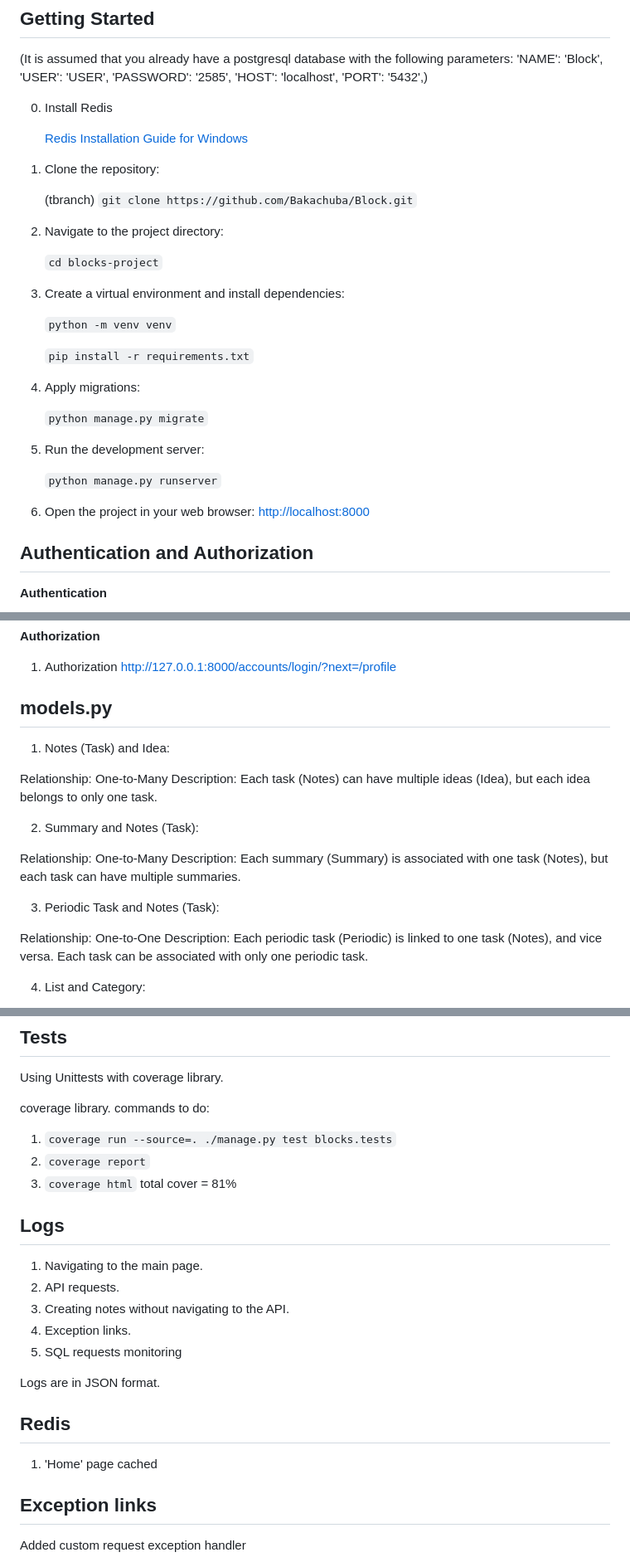
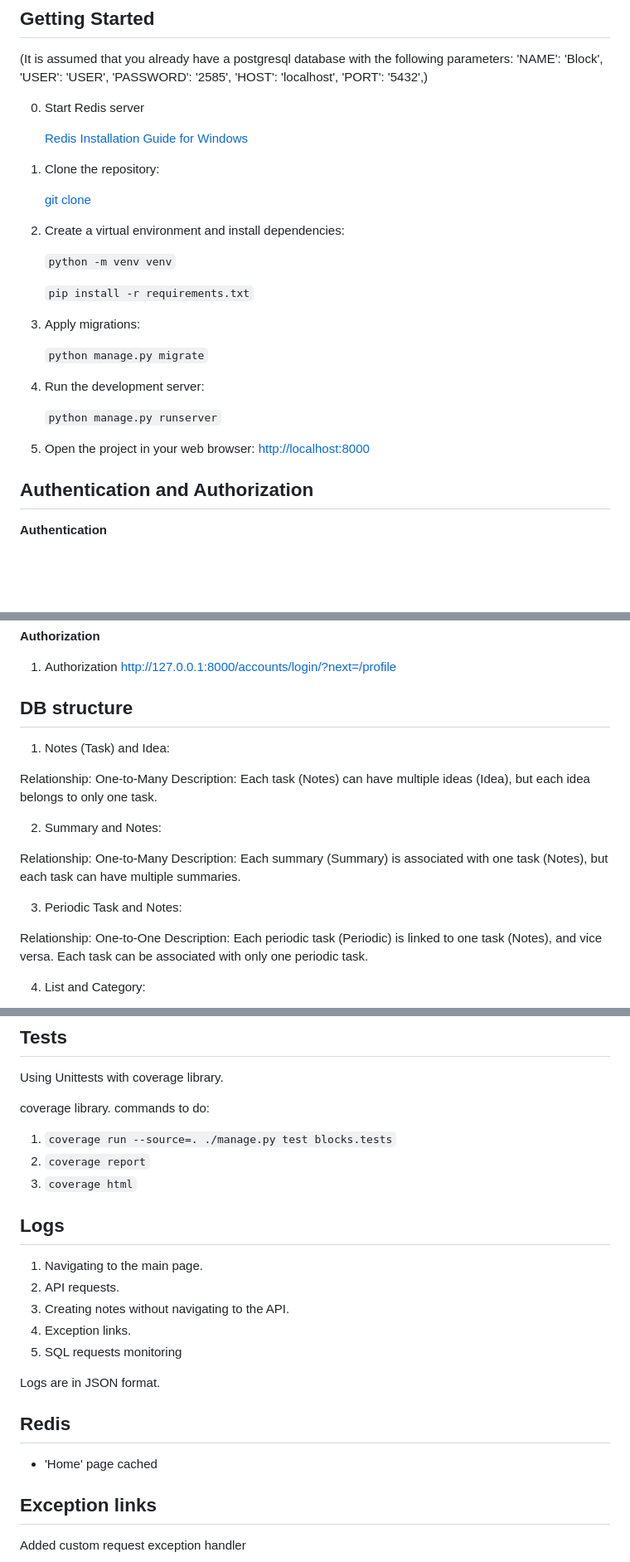
Before and after one commit to Bakachuba/Block, a Markdown page: README.md, 3 parts joined by grey strips. Shown at 83% size. Drawn GitHub-style; blank space fills up the shorter version.

Commit message:
readme upd 3

```diff
--- a/README.md
+++ b/README.md
@@ -35,34 +35,29 @@ _Blocks is a Django-based project designed for efficient task management, summar
         'HOST': 'localhost',
         'PORT': '5432',)
 
-0. Install Redis
+0. Start Redis server
 
    [Redis Installation Guide for Windows](https://redis.io/docs/install/install-redis/install-redis-on-windows/)
 
 1. Clone the repository:
 
-   (tbranch)
-   `git clone https://github.com/Bakachuba/Block.git`
+   [git clone](https://github.com/Bakachuba/Block.git)
 
-2. Navigate to the project directory:
-
-   `cd blocks-project`
-
-3. Create a virtual environment and install dependencies:
+2. Create a virtual environment and install dependencies:
 
    `python -m venv venv`
 
    `pip install -r requirements.txt`
 
-4. Apply migrations:
+3. Apply migrations:
 
    `python manage.py migrate`
 
-5. Run the development server:
+4. Run the development server:
 
    `python manage.py runserver`
 
-6. Open the project in your web browser:
+5. Open the project in your web browser:
    [http://localhost:8000](http://localhost:8000)
 
 ## Authentication and Authorization
@@ -90,19 +85,19 @@ _Blocks is a Django-based project designed for efficient task management, summar
 1) Authorization
    [http://127.0.0.1:8000/accounts/login/?next=/profile](http://127.0.0.1:8000/accounts/login/?next=/profile)
 
-## models.py
+## DB structure
 
 1. Notes (Task) and Idea:
 
 Relationship: One-to-Many
 Description: Each task (Notes) can have multiple ideas (Idea), but each idea belongs to only one task.
 
-2. Summary and Notes (Task):
+2. Summary and Notes:
 
 Relationship: One-to-Many
 Description: Each summary (Summary) is associated with one task (Notes), but each task can have multiple summaries.
 
-3. Periodic Task and Notes (Task):
+3. Periodic Task and Notes:
 
 Relationship: One-to-One
 Description: Each periodic task (Periodic) is linked to one task (Notes), and vice versa. Each task can be associated
@@ -124,7 +119,6 @@ commands to do:
 1) `coverage run --source=. ./manage.py test blocks.tests`
 2) `coverage report`
 3) `coverage html`
-   total cover = 81%
 
 ## Logs
 
@@ -138,7 +132,7 @@ Logs are in JSON format.
 
 ## Redis
 
-1) 'Home' page cached
+- 'Home' page cached
 
 ## Exception links
 
```
